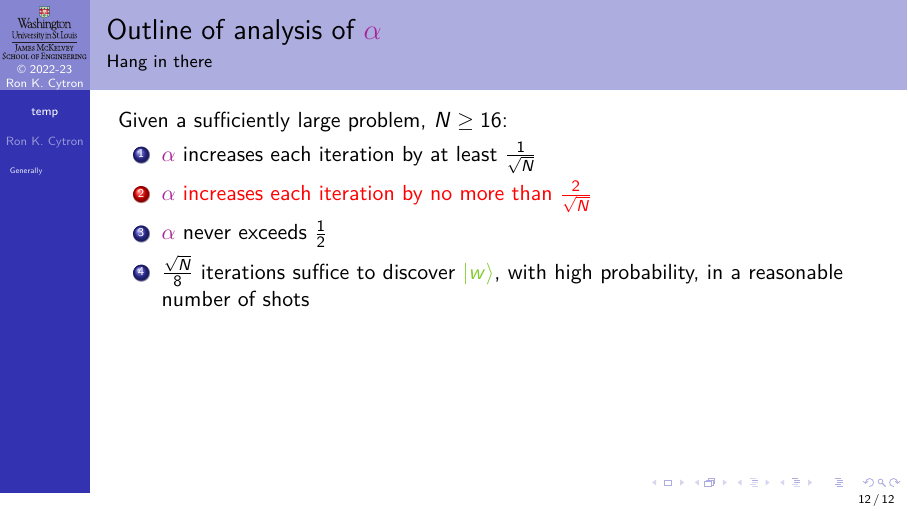
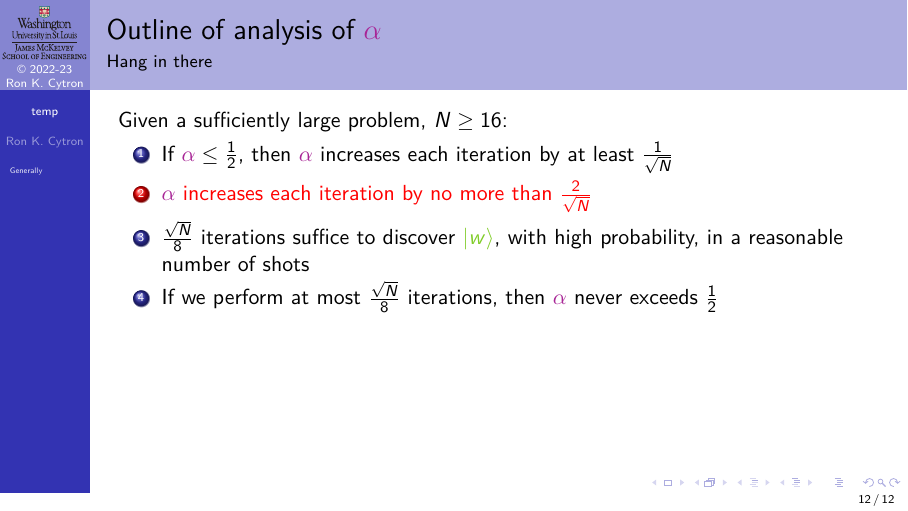
Before and after one commit to ProfRonCytron/ZeboCopy, LaTeX slides (single.tex, which reads temp.tex): page 86 of 86. Compiled offline with pdfLaTeX.

Commit message:
Update on Overleaf.

```diff
--- a/temp.tex
+++ b/temp.tex
@@ -209,3 +208,4 @@ Given a sufficiently large problem, $N\geq 16$:
+    \item If we perform at most $\frac{\sqrt{N}}{8}$ iterations, then \A{} never exceeds $\frac{1}{2}$
 \end{enumerate}
 \end{frame}
 
@@ -263,10 +263,10 @@ Given a sufficiently large problem, $N\geq 16$:
 \begin{frame}{Outline of analysis of \A}{Hang in there}
 Given a sufficiently large problem, $N\geq 16$:
 \begin{enumerate}
-    \item \A{} increases each iteration by at least \RootN{N}
+    \item If $\A{} \leq \frac{1}{2}$, then \A{} increases each iteration by at least \RootN{N}
     \alert{\item \A{} increases each iteration by no more than \RootUN{2}{N}}
-    \item \A{} never exceeds $\frac{1}{2}$
-    \item $\frac{\sqrt{N}}{8}$ iterations suffice to discover \W{}, with high probability, in a reasonable number of shots
+        \item $\frac{\sqrt{N}}{8}$ iterations suffice to discover \W{}, with high probability, in a reasonable number of shots
+    \item If we perform at most $\frac{\sqrt{N}}{8}$ iterations, then \A{} never exceeds $\frac{1}{2}$
 \end{enumerate}
 \end{frame}
 }
```
Also changed, not shown: temp.tex (5 more changed lines).
